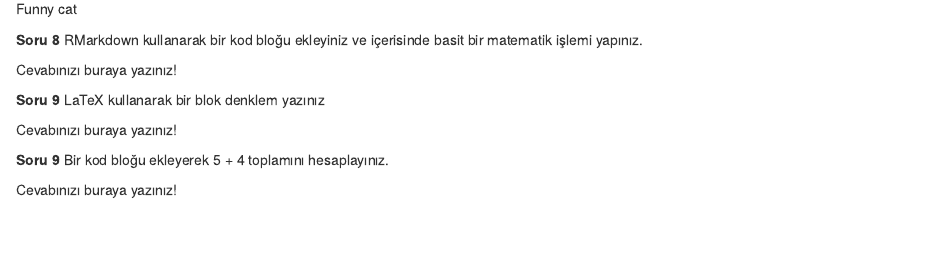
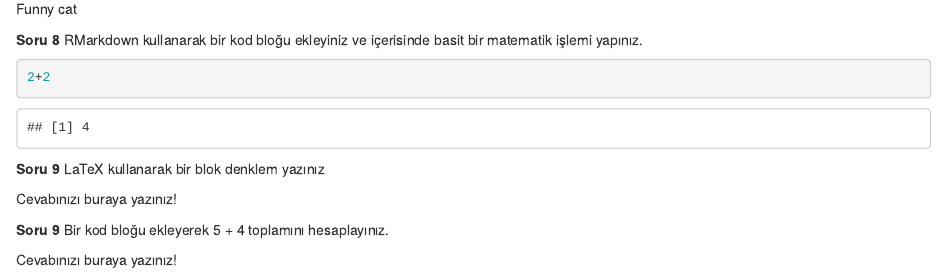
Before and after one commit to basakaaydin/HomeworkOnee, an R Markdown document (HomeworkOne.Rmd): the page in a window 1100 px wide, from 1180 px down. The pictures show the output file HomeworkOne.html that the author committed with the source, opened offline.

Commit message:
solved question eight

````diff
--- a/HomeworkOne.Rmd
+++ b/HomeworkOne.Rmd
@@ -50,7 +50,11 @@ _iktisat_ bölümü
 
 **Soru 8** RMarkdown kullanarak bir kod bloğu ekleyiniz ve içerisinde basit bir matematik işlemi yapınız.
 
-Cevabınızı buraya yazınız!
+
+```{r}
+2+2
+
+```
 
 **Soru 9** LaTeX kullanarak bir blok denklem yazınız
 
````
Also changed, not shown: HomeworkOne.html.
